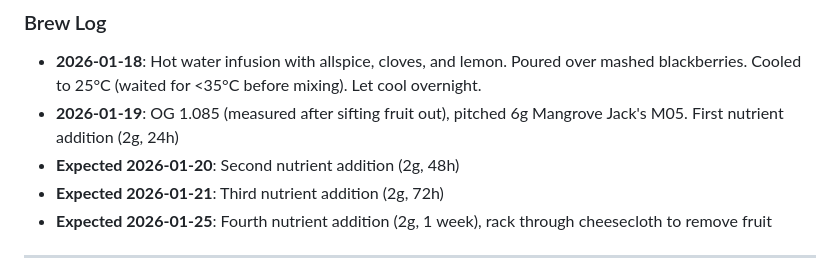
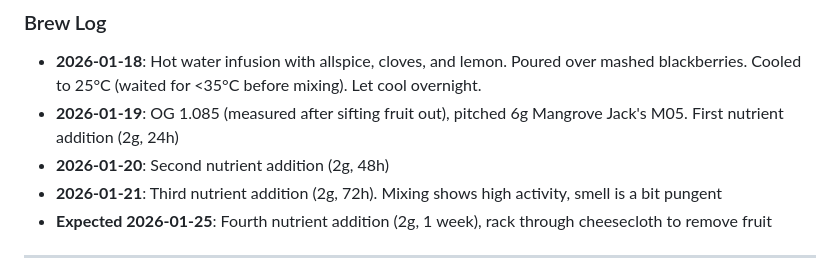
Before and after one commit to andreacampi/brewery, a Markdown page: brew-log.md, the part around the change. GitHub-like rendering.

Commit message:
Update LOT 100: record nutrient additions and fermentation activity
- Confirmed second nutrient addition (2g, 48h) on 2026-01-20
- Added third nutrient addition (2g, 72h) on 2026-01-21
- Noted high fermentation activity with pungent smell

Co-Authored-By: Claude Sonnet 4.5 <noreply@anthropic.com>

```diff
--- a/brew-log.md
+++ b/brew-log.md
@@ -42,8 +42,8 @@ A rich fruit mead featuring mashed blackberries infused with warming allspice an
 
 - **2026-01-18**: Hot water infusion with allspice, cloves, and lemon. Poured over mashed blackberries. Cooled to 25°C (waited for <35°C before mixing). Let cool overnight.
 - **2026-01-19**: OG 1.085 (measured after sifting fruit out), pitched 6g Mangrove Jack's M05. First nutrient addition (2g, 24h)
-- **Expected 2026-01-20**: Second nutrient addition (2g, 48h)
-- **Expected 2026-01-21**: Third nutrient addition (2g, 72h)
+- **2026-01-20**: Second nutrient addition (2g, 48h)
+- **2026-01-21**: Third nutrient addition (2g, 72h). Mixing shows high activity, smell is a bit pungent
 - **Expected 2026-01-25**: Fourth nutrient addition (2g, 1 week), rack through cheesecloth to remove fruit
 
 ---
```
